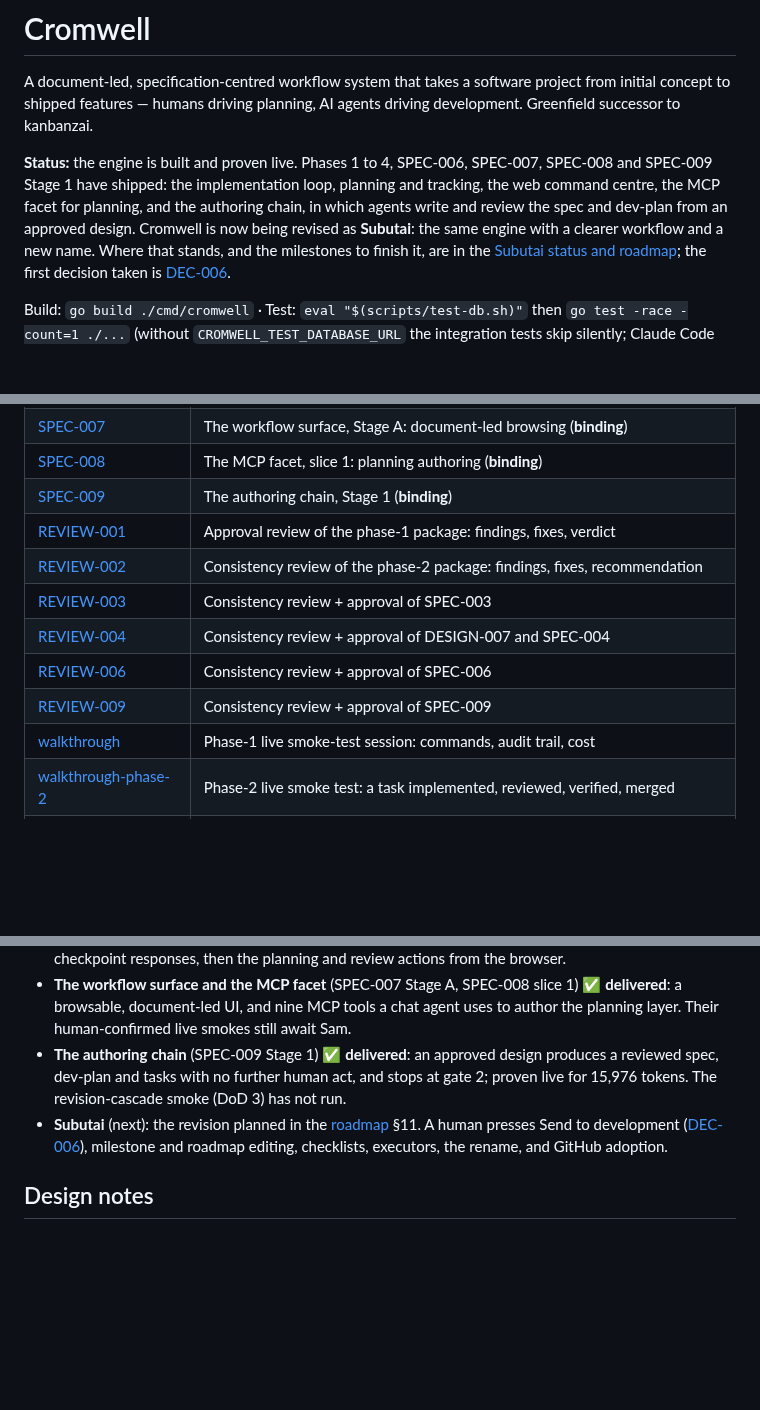
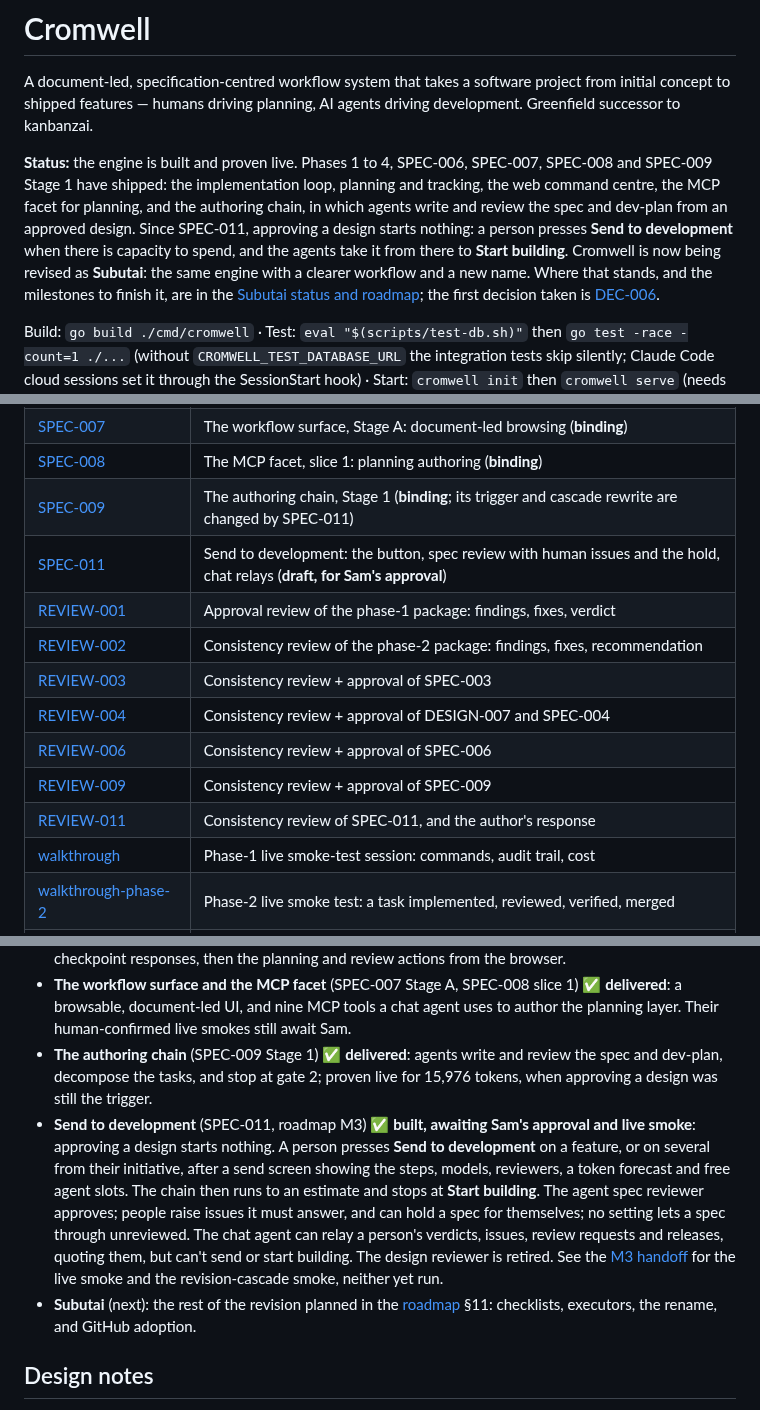
Before and after one commit to sambeau/cromwell, a Markdown page: README.md, 3 parts joined by grey strips. Drawn GitHub-style; blank space fills up the shorter version.

Commit message:
docs: README — Send to development (SPEC-011)
Co-Authored-By: Claude Opus 5.5 <noreply@anthropic.com>
Claude-Session: https://claude.ai/code/session_01NH5vMqCxsmVKaUJ5Jpca9V

```diff
--- a/README.md
+++ b/README.md
@@ -8,7 +8,9 @@ AI agents driving development. Greenfield successor to kanbanzai.
 SPEC-007, SPEC-008 and SPEC-009 Stage 1 have shipped: the implementation loop,
 planning and tracking, the web command centre, the MCP facet for planning, and
 the authoring chain, in which agents write and review the spec and dev-plan
-from an approved design. Cromwell is now being revised as **Subutai**: the
+from an approved design. Since SPEC-011, approving a design starts nothing: a
+person presses **Send to development** when there is capacity to spend, and the
+agents take it from there to **Start building**. Cromwell is now being revised as **Subutai**: the
 same engine with a clearer workflow and a new name. Where that stands, and the
 milestones to finish it, are in the
 [Subutai status and roadmap](docs/notes/subutai-status-and-roadmap-2026-09-28.md);
@@ -52,13 +54,15 @@ Authority runs top to bottom (spec binds, design explains, decisions record):
 | [SPEC-006](docs/specs/SPEC-006-command-centre-mutations.md) | The command centre's mutation slice: planning and review actions (**binding**) |
 | [SPEC-007](docs/specs/SPEC-007-workflow-surface-stage-a.md) | The workflow surface, Stage A: document-led browsing (**binding**) |
 | [SPEC-008](docs/specs/SPEC-008-mcp-facet-planning-authoring.md) | The MCP facet, slice 1: planning authoring (**binding**) |
-| [SPEC-009](docs/specs/SPEC-009-the-authoring-chain.md) | The authoring chain, Stage 1 (**binding**) |
+| [SPEC-009](docs/specs/SPEC-009-the-authoring-chain.md) | The authoring chain, Stage 1 (**binding**; its trigger and cascade rewrite are changed by SPEC-011) |
+| [SPEC-011](docs/specs/SPEC-011-send-to-development.md) | Send to development: the button, spec review with human issues and the hold, chat relays (**draft, for Sam's approval**) |
 | [REVIEW-001](docs/reviews/REVIEW-001-phase-1-package.md) | Approval review of the phase-1 package: findings, fixes, verdict |
 | [REVIEW-002](docs/reviews/REVIEW-002-phase-2-package.md) | Consistency review of the phase-2 package: findings, fixes, recommendation |
 | [REVIEW-003](docs/reviews/REVIEW-003-phase-3-planning-package.md) | Consistency review + approval of SPEC-003 |
 | [REVIEW-004](docs/reviews/REVIEW-004-phase-4-web-command-centre-package.md) | Consistency review + approval of DESIGN-007 and SPEC-004 |
 | [REVIEW-006](docs/reviews/REVIEW-006-command-centre-mutations-package.md) | Consistency review + approval of SPEC-006 |
 | [REVIEW-009](docs/reviews/REVIEW-009-authoring-chain-package.md) | Consistency review + approval of SPEC-009 |
+| [REVIEW-011](docs/reviews/REVIEW-011-send-to-development.md) | Consistency review of SPEC-011, and the author's response |
 | [walkthrough](docs/walkthrough.md) | Phase-1 live smoke-test session: commands, audit trail, cost |
 | [walkthrough-phase-2](docs/walkthrough-phase-2.md) | Phase-2 live smoke test: a task implemented, reviewed, verified, merged |
 | [walkthrough-phase-3](docs/walkthrough-phase-3.md) | Phase 3: sizing, calibration and milestones |
@@ -94,15 +99,24 @@ Authority runs top to bottom (spec binds, design explains, decisions record):
   slice 1) ✅ **delivered**: a browsable, document-led UI, and nine MCP tools
   a chat agent uses to author the planning layer. Their human-confirmed live
   smokes still await Sam.
-- **The authoring chain** (SPEC-009 Stage 1) ✅ **delivered**: an approved
-  design produces a reviewed spec, dev-plan and tasks with no further human
-  act, and stops at gate 2; proven live for 15,976 tokens. The revision-cascade
-  smoke (DoD 3) has not run.
-- **Subutai** (next): the revision planned in the
-  [roadmap](docs/notes/subutai-status-and-roadmap-2026-09-28.md) §11. A human
-  presses Send to development ([DEC-006](docs/decisions/DEC-006-humans-start-development.md)),
-  milestone and roadmap editing, checklists, executors, the rename, and GitHub
-  adoption.
+- **The authoring chain** (SPEC-009 Stage 1) ✅ **delivered**: agents write
+  and review the spec and dev-plan, decompose the tasks, and stop at gate 2;
+  proven live for 15,976 tokens, when approving a design was still the trigger.
+- **Send to development** (SPEC-011, roadmap M3) ✅ **built, awaiting Sam's
+  approval and live smoke**: approving a design starts nothing. A person
+  presses **Send to development** on a feature, or on several from their
+  initiative, after a send screen showing the steps, models, reviewers, a
+  token forecast and free agent slots. The chain then runs to an estimate and
+  stops at **Start building**. The agent spec reviewer approves; people raise
+  issues it must answer, and can hold a spec for themselves; no setting lets a
+  spec through unreviewed. The chat agent can relay a person's verdicts,
+  issues, review requests and releases, quoting them, but can't send or start
+  building. The design reviewer is retired. See the
+  [M3 handoff](docs/notes/handoff-M3-2026-09-28.md) for the live smoke and the
+  revision-cascade smoke, neither yet run.
+- **Subutai** (next): the rest of the revision planned in the
+  [roadmap](docs/notes/subutai-status-and-roadmap-2026-09-28.md) §11:
+  checklists, executors, the rename, and GitHub adoption.
 
 ## Design notes
 
```
Also changed, not shown: other parts of README.md (+1 -0 lines).
